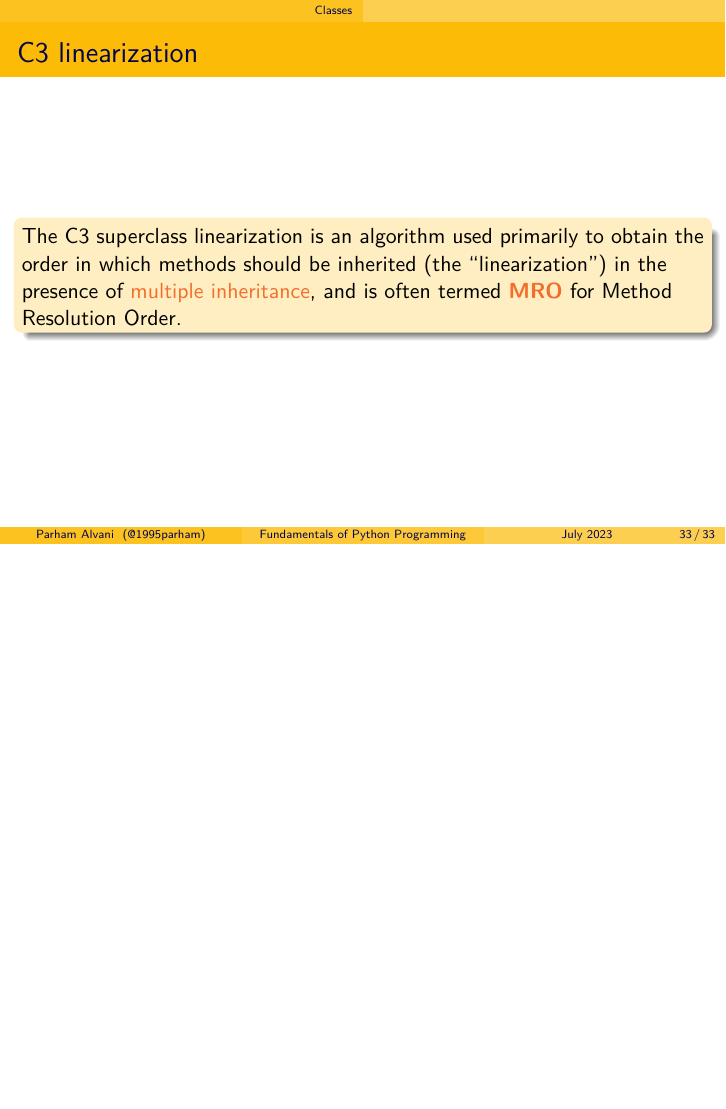
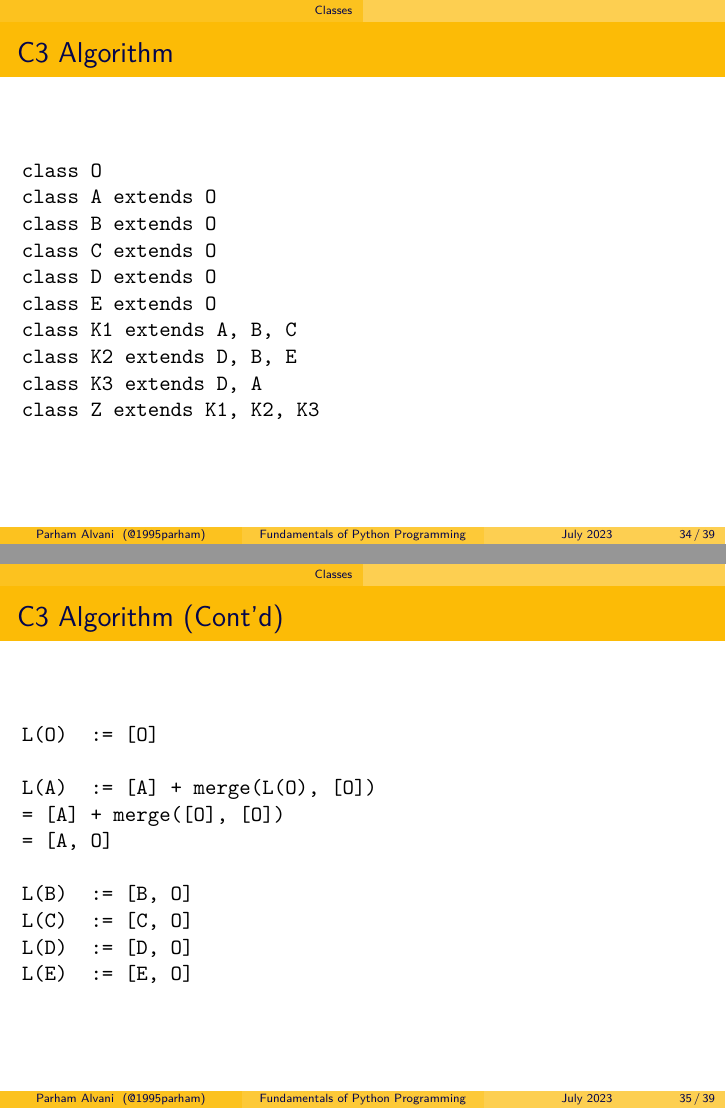
Before and after one commit to 1995parham-teaching/python101, LaTeX slides (presentation/introduction/main.tex): page 33 of 33 before the commit and pages 34 and 35 of 39 after it, the two joined at a grey line, the shorter picture padded with empty space. Compiled offline with XeLaTeX.

Commit message:
feat: update introduction presentation

```diff
--- a/presentation/introduction/main.tex
+++ b/presentation/introduction/main.tex
@@ -343,3 +343,37 @@
 			\end{block}
 \end{frame}
 
+\begin{frame}[fragile]
+	\frametitle{C3 Algorithm}
+	\begin{minted}[]{text}
+class O
+class A extends O
+class B extends O
+class C extends O
+class D extends O
+class E extends O
+class K1 extends A, B, C
+class K2 extends D, B, E
+class K3 extends D, A
+class Z extends K1, K2, K3
+	\end{minted}
+\end{frame}
+
+\begin{frame}[fragile]
+	\frametitle{C3 Algorithm (Cont'd)}
+	\begin{minted}[]{text}
+L(O)  := [O]
+
+L(A)  := [A] + merge(L(O), [O])
+= [A] + merge([O], [O])
+= [A, O]
+
+L(B)  := [B, O]
+L(C)  := [C, O]
+L(D)  := [D, O]
+L(E)  := [E, O]
+	\end{minted}
+\end{frame}
+
+\begin{frame}[fragile]
+	\frametitle{C3 Algorithm (Cont'd)}
@@ -345,0 +391 @@
+	\frametitle{C3 Algorithm (Cont'd)}
@@ -345,0 +403 @@
+	\frametitle{C3 Algorithm (Cont'd)}
@@ -345,0 +414 @@
+	\frametitle{C3 Algorithm (Cont'd)}
```
Also changed, not shown: presentation/introduction/main.tex (47 more changed lines).
